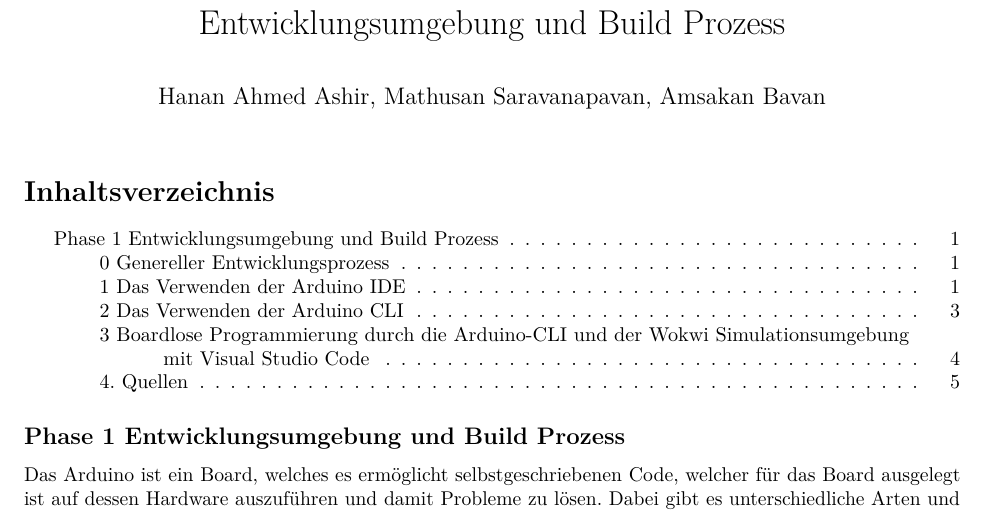
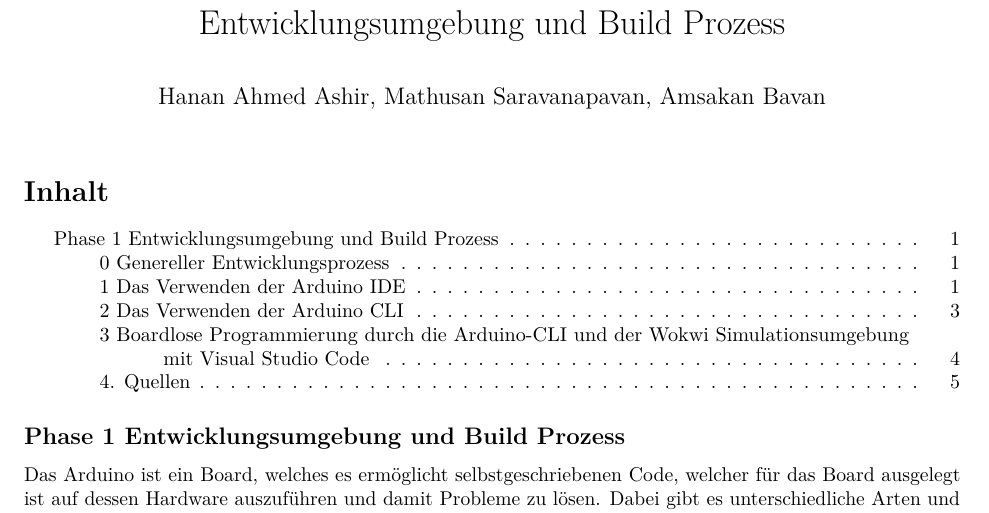
Before and after one commit to anotherSimpleCoder/projektarbeit-arduino, an R Markdown document (phase1/Phase1.Rmd): part of page 1 of 5, cut so that both start at the same text. Rendered offline with R 4.5, knitr and Pandoc, then LaTeX, with nearby package versions.

```diff
--- a/phase1/Phase1.Rmd
+++ b/phase1/Phase1.Rmd
@@ -3,7 +3,7 @@
 author: "Hanan Ahmed Ashir, Mathusan Saravanapavan, Amsakan Bavan"
 output: pdf_document
 header-includes:
-  - \usepackage[ngerman]{babel}
+    - \renewcommand{\contentsname}{Inhalt}
 ---
 
 \tableofcontents
```
